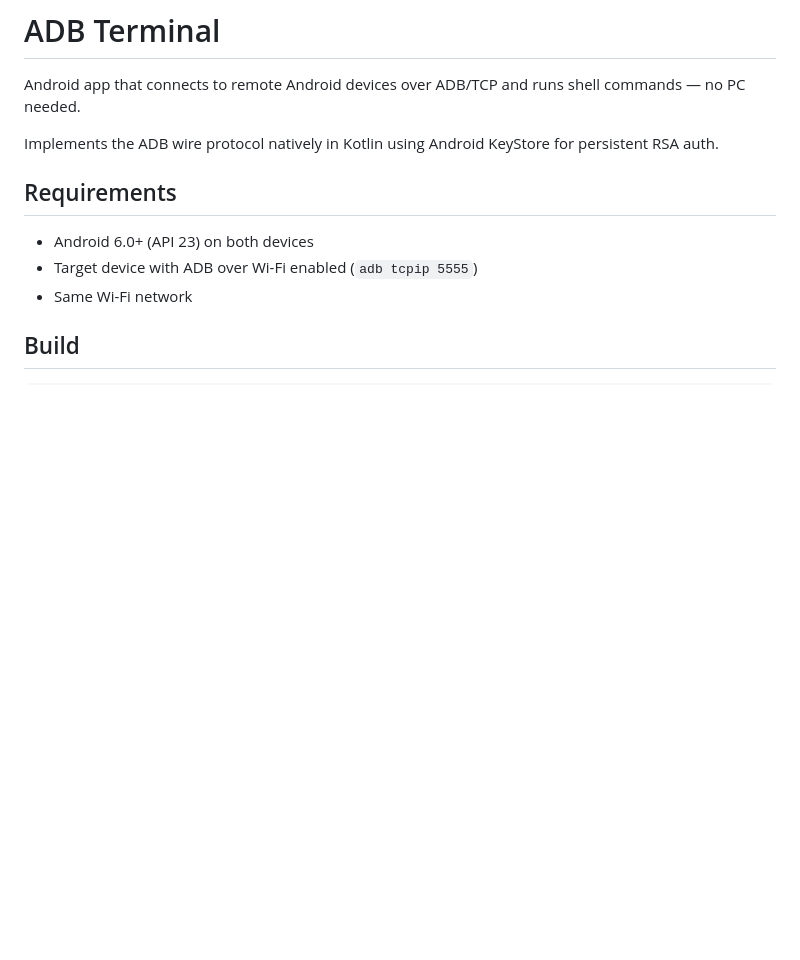
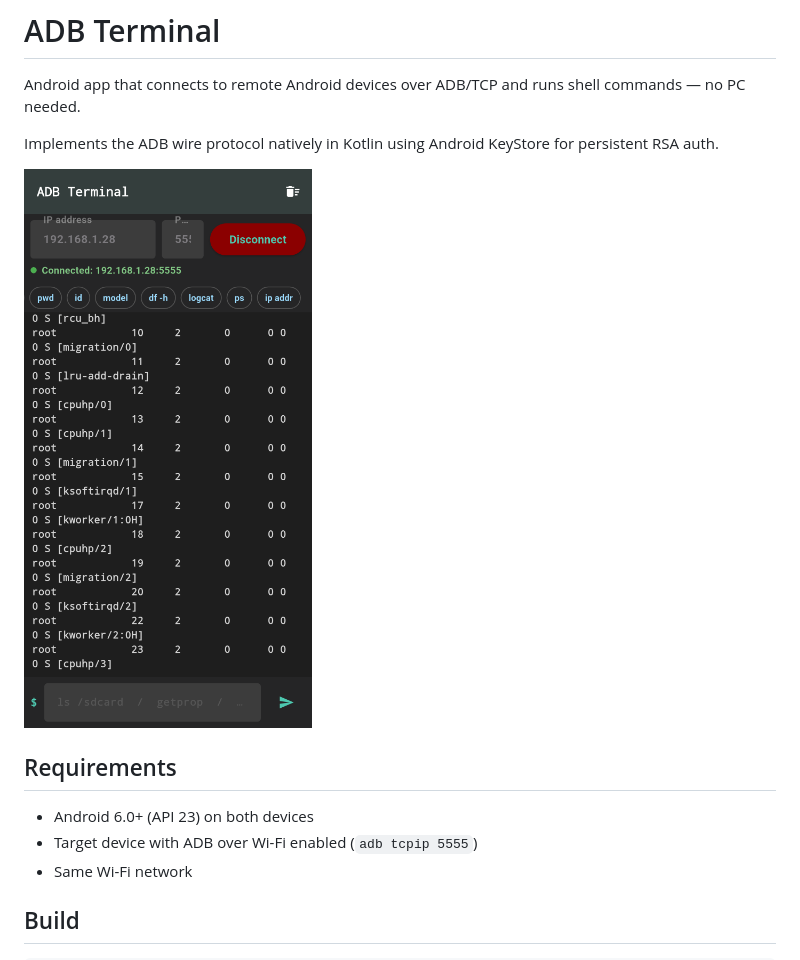
Before and after one commit to sasas991/adb-terminal-android, a Markdown page: README.md, the part around the change. Rendered like a GitHub page; pictures changed too: screenshot.png (added); blank space fills up the shorter version.

Commit message:
localization and readme changes

```diff
--- a/README.md
+++ b/README.md
@@ -3,6 +3,8 @@
 Android app that connects to remote Android devices over ADB/TCP and runs shell commands — no PC needed.
 
 Implements the ADB wire protocol natively in Kotlin using Android KeyStore for persistent RSA auth.
+
+![image](screenshot.png)
 
 ## Requirements
 
```
Also changed, not shown: 3 other files.
